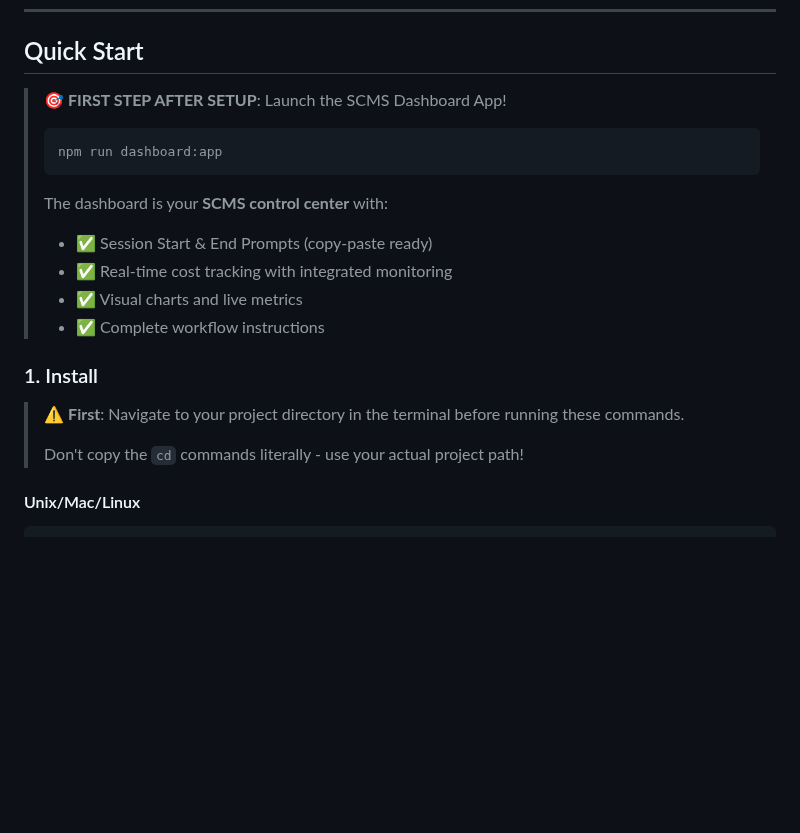
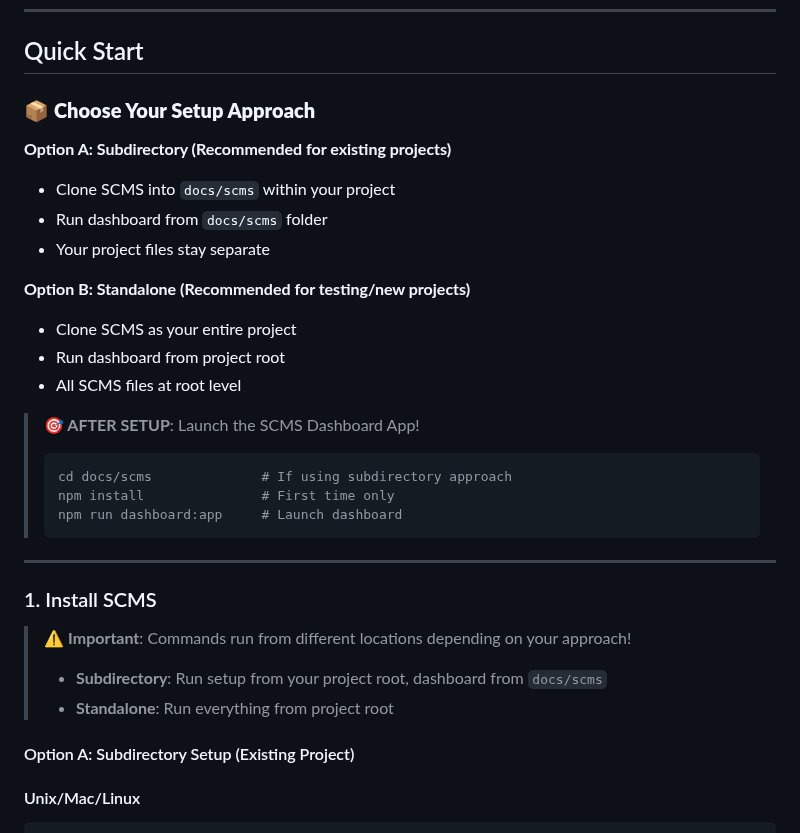
Before and after one commit to AIalchemistART/scms-starter-kit, a Markdown page: README.md, the part around one of its changes. Rendered like a GitHub page; blank space fills up the shorter version.

````diff
--- a/README.md
+++ b/README.md
@@ -268,21 +268,34 @@ SCMS's L0 layer (active memories) works differently depending on your IDE:
 
 ## Quick Start
 
-> **🎯 FIRST STEP AFTER SETUP**: Launch the SCMS Dashboard App!
+### 📦 **Choose Your Setup Approach**
+
+**Option A: Subdirectory (Recommended for existing projects)**
+- Clone SCMS into `docs/scms` within your project
+- Run dashboard from `docs/scms` folder
+- Your project files stay separate
+
+**Option B: Standalone (Recommended for testing/new projects)**
+- Clone SCMS as your entire project
+- Run dashboard from project root
+- All SCMS files at root level
+
+> **🎯 AFTER SETUP**: Launch the SCMS Dashboard App!
 > ```bash
-> npm run dashboard:app
+> cd docs/scms              # If using subdirectory approach
+> npm install               # First time only
+> npm run dashboard:app     # Launch dashboard
 > ```
-> The dashboard is your **SCMS control center** with:
-> - ✅ Session Start & End Prompts (copy-paste ready)
-> - ✅ Real-time cost tracking with integrated monitoring
-> - ✅ Visual charts and live metrics
-> - ✅ Complete workflow instructions
 
-### 1. Install
+---
 
-> ⚠️ **First**: Navigate to your project directory in the terminal before running these commands.
->
-> Don't copy the `cd` commands literally - use your actual project path!
+### 1. Install SCMS
+
+> ⚠️ **Important**: Commands run from different locations depending on your approach!
+> - **Subdirectory**: Run setup from your project root, dashboard from `docs/scms`
+> - **Standalone**: Run everything from project root
+
+#### Option A: Subdirectory Setup (Existing Project)
 
 #### Unix/Mac/Linux
 
````
Also changed, not shown: other parts of README.md (+39 -1 lines).
